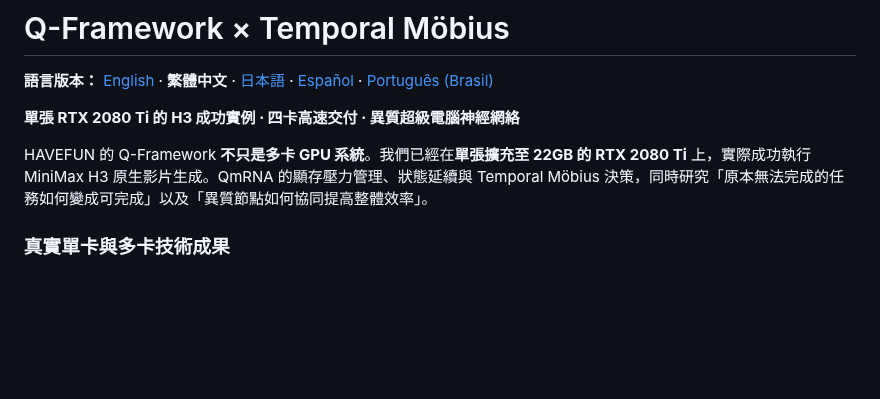
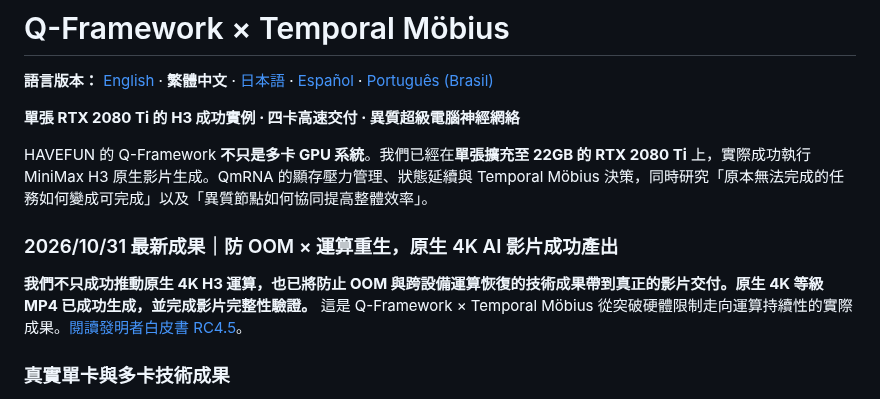
Before and after one commit to yuyu19761121/q-framework, a Markdown page: README.zh-TW.md, the part around the change. Rendered like a GitHub page; blank space fills up the shorter version.

Commit message:
docs: headline native 4K AI video and compute rebirth result in Chinese README

```diff
--- a/README.zh-TW.md
+++ b/README.zh-TW.md
@@ -5,6 +5,10 @@
 **單張 RTX 2080 Ti 的 H3 成功實例 · 四卡高速交付 · 異質超級電腦神經網絡**
 
 HAVEFUN 的 Q-Framework **不只是多卡 GPU 系統**。我們已經在**單張擴充至 22GB 的 RTX 2080 Ti** 上，實際成功執行 MiniMax H3 原生影片生成。QmRNA 的顯存壓力管理、狀態延續與 Temporal Möbius 決策，同時研究「原本無法完成的任務如何變成可完成」以及「異質節點如何協同提高整體效率」。
+
+### 2026/10/31 最新成果｜防 OOM × 運算重生，原生 4K AI 影片成功產出
+
+**我們不只成功推動原生 4K H3 運算，也已將防止 OOM 與跨設備運算恢復的技術成果帶到真正的影片交付。原生 4K 等級 MP4 已成功生成，並完成影片完整性驗證。** 這是 Q-Framework × Temporal Möbius 從突破硬體限制走向運算持續性的實際成果。[閱讀發明者白皮書 RC4.5](whitepaper/Q-Framework-v1.0-RC4.5-ZH-TW.md)。
 
 ### 真實單卡與多卡技術成果
 
```
